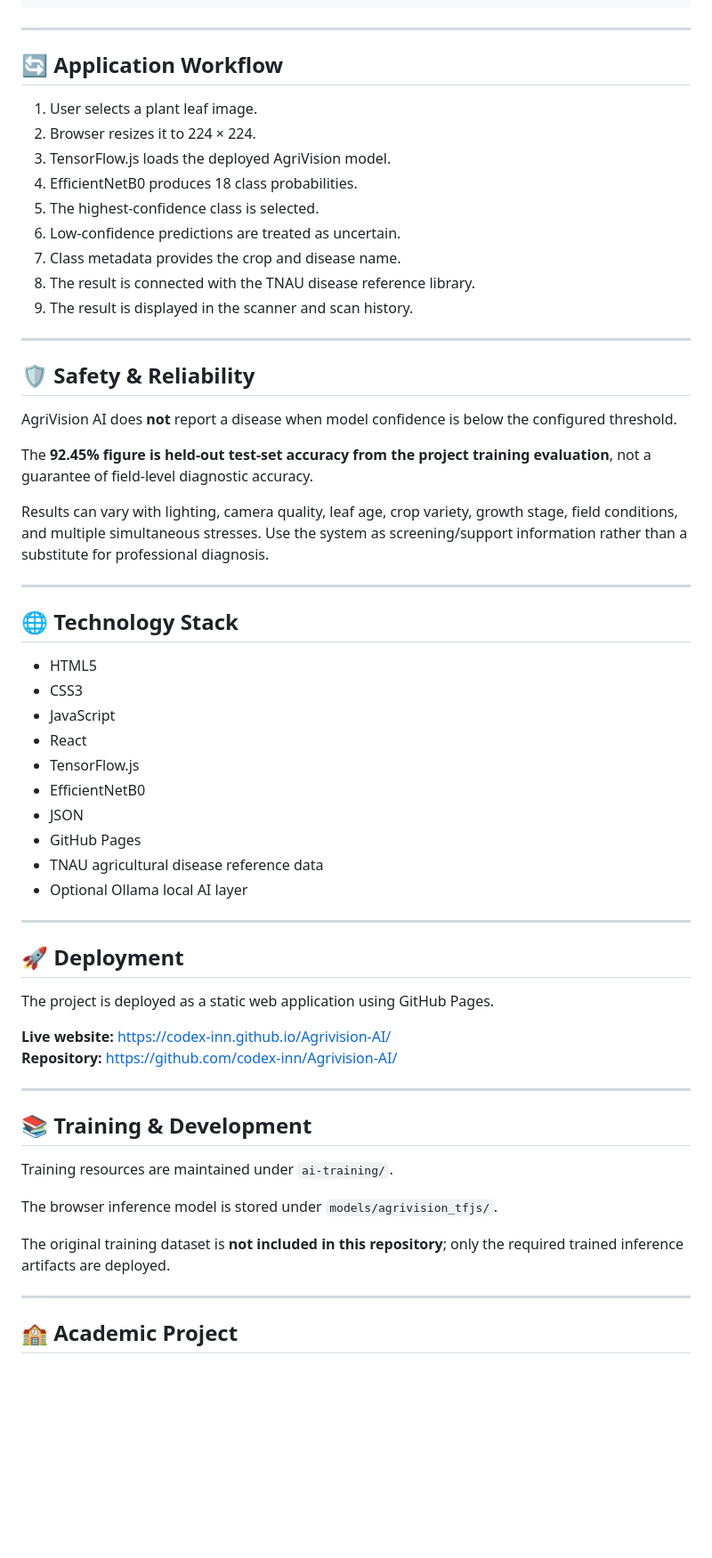
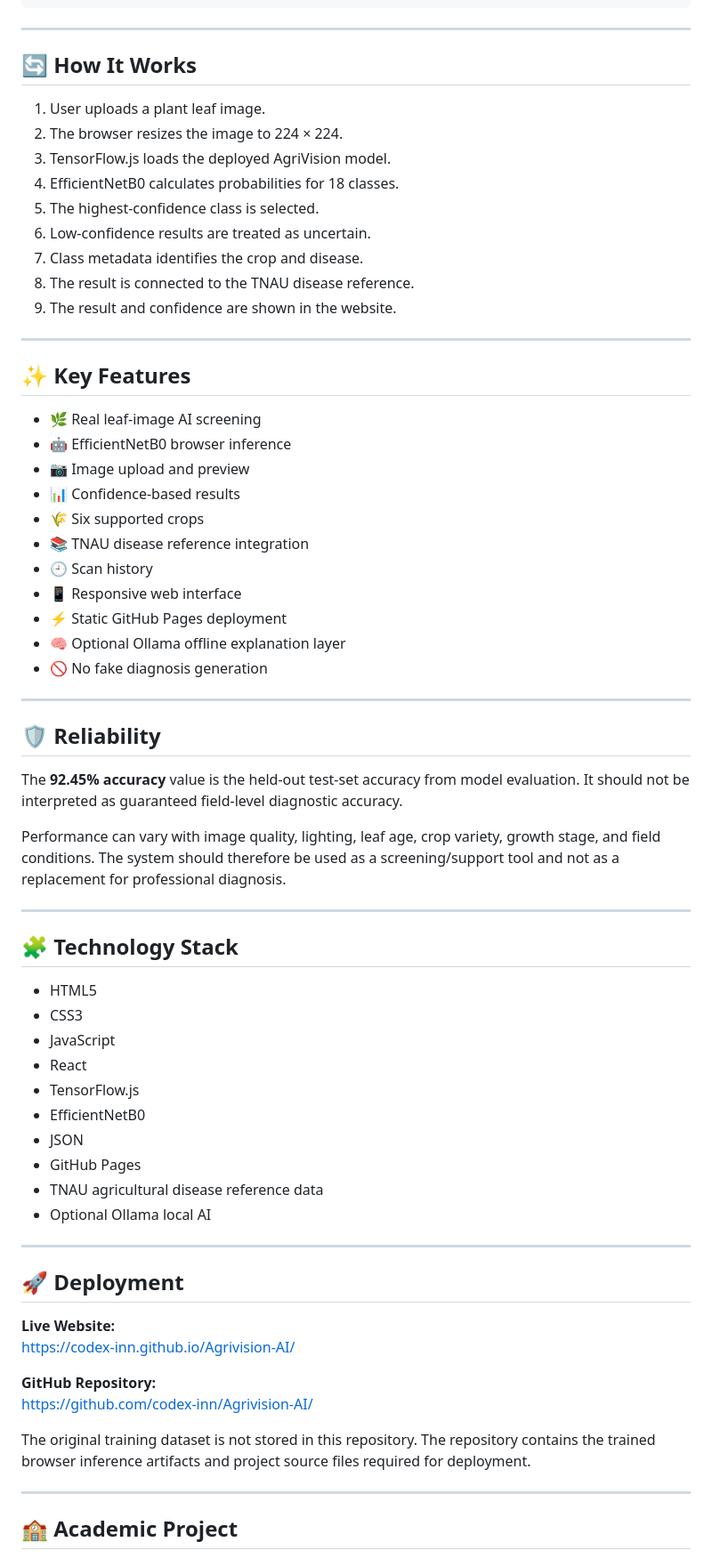
Before and after one commit to codex-inn/Agrivision-AI, a Markdown page: README.md, the part around one of its changes. Shown at 89% size. Rendered like a GitHub page; blank space fills up the shorter version.

Commit message:
Simplify README and remove 3D scan section

```diff
--- a/README.md
+++ b/README.md
@@ -107,31 +95,45 @@ Agrivision-AI/
 
 ---
 
-## 🔄 Application Workflow
+## 🔄 How It Works
 
-1. User selects a plant leaf image.
-2. Browser resizes it to 224 × 224.
+1. User uploads a plant leaf image.
+2. The browser resizes the image to 224 × 224.
 3. TensorFlow.js loads the deployed AgriVision model.
-4. EfficientNetB0 produces 18 class probabilities.
+4. EfficientNetB0 calculates probabilities for 18 classes.
 5. The highest-confidence class is selected.
-6. Low-confidence predictions are treated as uncertain.
-7. Class metadata provides the crop and disease name.
-8. The result is connected with the TNAU disease reference library.
-9. The result is displayed in the scanner and scan history.
+6. Low-confidence results are treated as uncertain.
+7. Class metadata identifies the crop and disease.
+8. The result is connected to the TNAU disease reference.
+9. The result and confidence are shown in the website.
 
 ---
 
-## 🛡️ Safety & Reliability
+## ✨ Key Features
 
-AgriVision AI does **not** report a disease when model confidence is below the configured threshold.
-
-The **92.45% figure is held-out test-set accuracy from the project training evaluation**, not a guarantee of field-level diagnostic accuracy.
-
-Results can vary with lighting, camera quality, leaf age, crop variety, growth stage, field conditions, and multiple simultaneous stresses. Use the system as screening/support information rather than a substitute for professional diagnosis.
+- 🌿 Real leaf-image AI screening
+- 🤖 EfficientNetB0 browser inference
+- 📷 Image upload and preview
+- 📊 Confidence-based results
+- 🌾 Six supported crops
+- 📚 TNAU disease reference integration
+- 🕘 Scan history
+- 📱 Responsive web interface
+- ⚡ Static GitHub Pages deployment
+- 🧠 Optional Ollama offline explanation layer
+- 🚫 No fake diagnosis generation
 
 ---
 
-## 🌐 Technology Stack
+## 🛡️ Reliability
+
+The **92.45% accuracy** value is the held-out test-set accuracy from model evaluation. It should not be interpreted as guaranteed field-level diagnostic accuracy.
+
+Performance can vary with image quality, lighting, leaf age, crop variety, growth stage, and field conditions. The system should therefore be used as a screening/support tool and not as a replacement for professional diagnosis.
+
+---
+
+## 🧩 Technology Stack
 
 - HTML5
 - CSS3
@@ -142,26 +144,19 @@ Results can vary with lighting, camera quality, leaf age, crop variety, growth s
 - JSON
 - GitHub Pages
 - TNAU agricultural disease reference data
-- Optional Ollama local AI layer
+- Optional Ollama local AI
 
 ---
 
 ## 🚀 Deployment
 
-The project is deployed as a static web application using GitHub Pages.
+**Live Website:**
+https://codex-inn.github.io/Agrivision-AI/
 
-**Live website:** https://codex-inn.github.io/Agrivision-AI/
-**Repository:** https://github.com/codex-inn/Agrivision-AI/
+**GitHub Repository:**
+https://github.com/codex-inn/Agrivision-AI/
 
----
-
-## 📚 Training & Development
-
-Training resources are maintained under `ai-training/`.
-
-The browser inference model is stored under `models/agrivision_tfjs/`.
-
-The original training dataset is **not included in this repository**; only the required trained inference artifacts are deployed.
+The original training dataset is not stored in this repository. The repository contains the trained browser inference artifacts and project source files required for deployment.
 
 ---
 
```
Also changed, not shown: other parts of README.md (+34 -173 lines).
